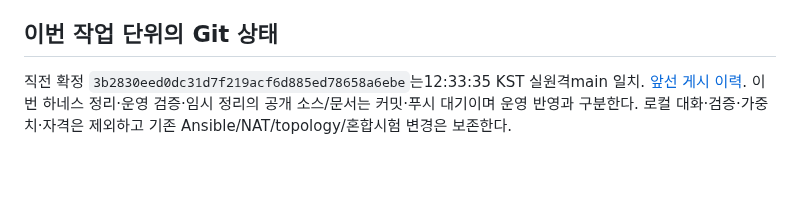
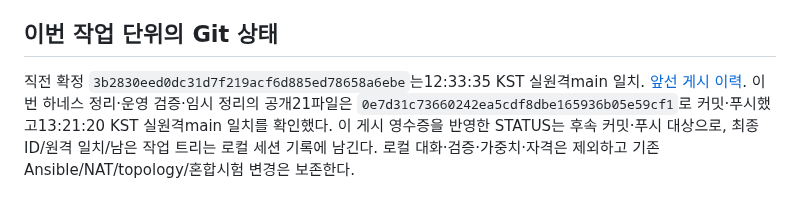
Before and after one commit to 0patata0/Groot_AI_SOC, a Markdown page: STATUS.md, the part around the change. GitHub-like rendering; blank space fills up the shorter version.

Commit message:
Record verified harness cleanup publication

```diff
--- a/STATUS.md
+++ b/STATUS.md
@@ -75,4 +75,4 @@
 
 ## 이번 작업 단위의 Git 상태
 
-직전 확정 `3b2830eed0dc31d7f219acf6d885ed78658a6ebe`는12:33:35 KST 실원격main 일치. [앞선 게시 이력](archive/STATUS_HISTORY.md#2026-11-08-1318-kst-하네스-정리-전-git-게시-이력). 이번 하네스 정리·운영 검증·임시 정리의 공개 소스/문서는 커밋·푸시 대기이며 운영 반영과 구분한다. 로컬 대화·검증·가중치·자격은 제외하고 기존 Ansible/NAT/topology/혼합시험 변경은 보존한다.
+직전 확정 `3b2830eed0dc31d7f219acf6d885ed78658a6ebe`는12:33:35 KST 실원격main 일치. [앞선 게시 이력](archive/STATUS_HISTORY.md#2026-11-08-1318-kst-하네스-정리-전-git-게시-이력). 이번 하네스 정리·운영 검증·임시 정리의 공개21파일은 `0e7d31c73660242ea5cdf8dbe165936b05e59cf1`로 커밋·푸시했고13:21:20 KST 실원격main 일치를 확인했다. 이 게시 영수증을 반영한 STATUS는 후속 커밋·푸시 대상으로, 최종 ID/원격 일치/남은 작업 트리는 로컬 세션 기록에 남긴다. 로컬 대화·검증·가중치·자격은 제외하고 기존 Ansible/NAT/topology/혼합시험 변경은 보존한다.
```
